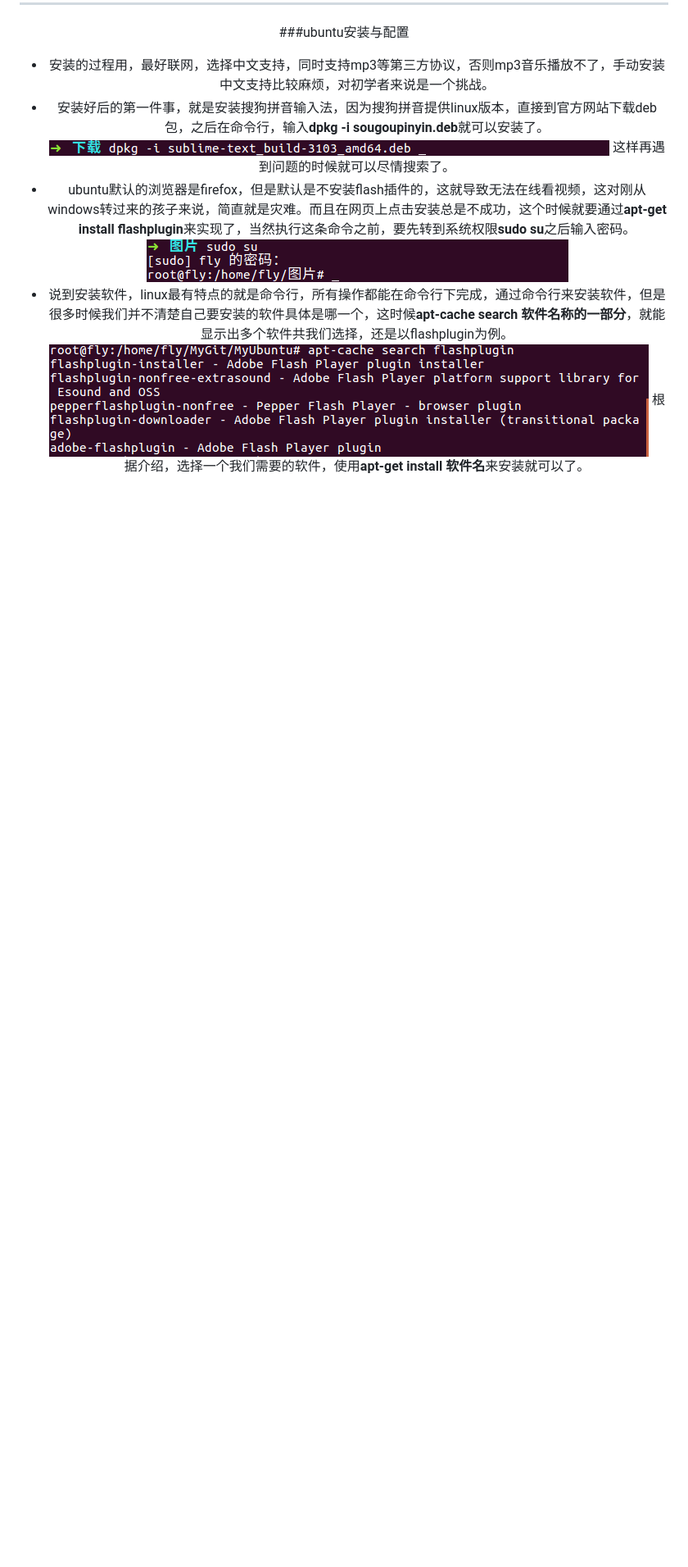
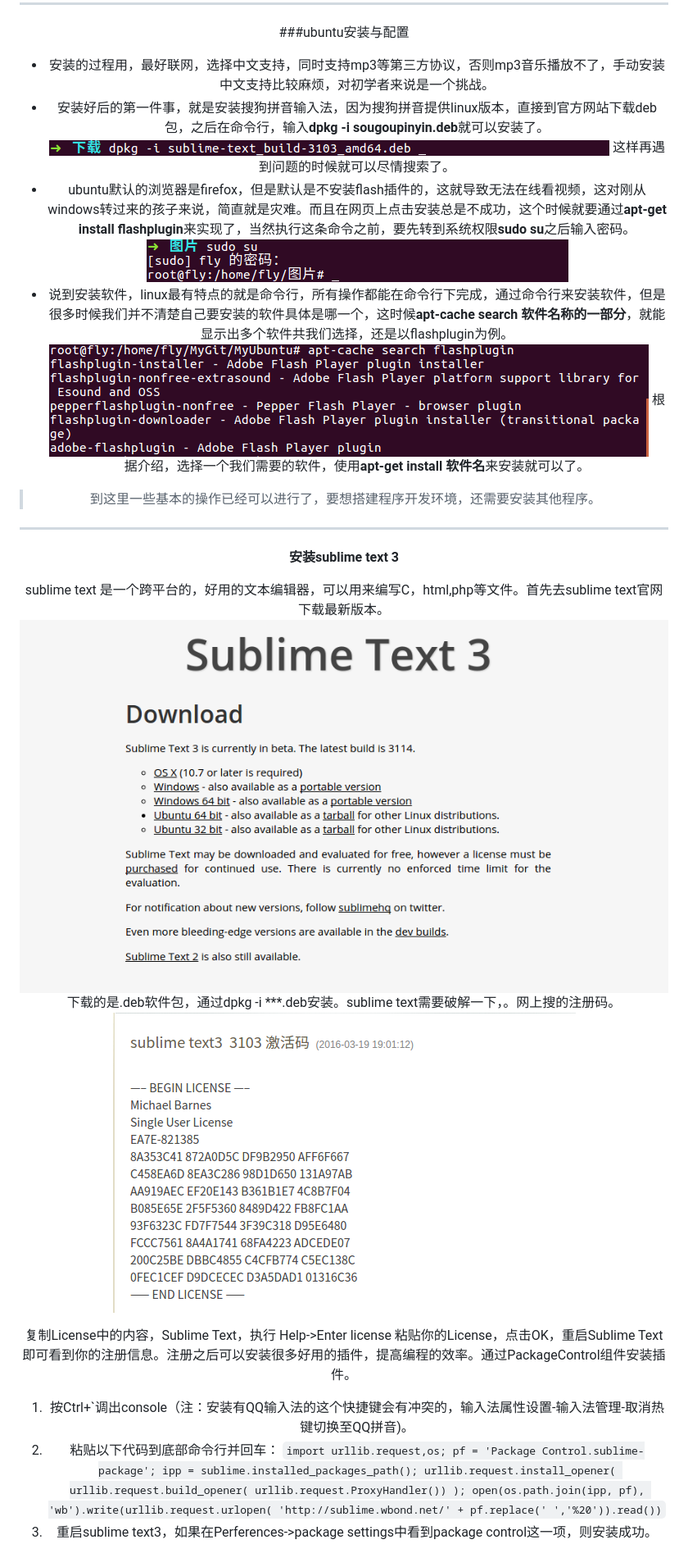
Before and after one commit to zhudingsuifeng/MyLinux, a Markdown page: README.md, the part around the change printed below. Shown: that part at 82% size. Drawn GitHub-style; pictures changed too: image/sublime-text-3-register.png (added), image/sublime.png (added); blank space fills up the shorter version.

Commit message:
插入代码

```diff
--- a/README.md
+++ b/README.md
@@ -17,3 +17,22 @@
 + 说到安装软件，linux最有特点的就是命令行，所有操作都能在命令行下完成，通过命令行来安装软件，但是很多时候我们并不清楚自己要安装的软件具体是哪一个，这时候**apt-cache search 软件名称的一部分**，就能显示出多个软件共我们选择，还是以flashplugin为例。
 ![apt-cache-search](image/apt-cache-search.png)
 根据介绍，选择一个我们需要的软件，使用**apt-get install 软件名**来安装就可以了。
+>到这里一些基本的操作已经可以进行了，要想搭建程序开发环境，还需要安装其他程序。
+***
+**安装sublime text 3**
+
+sublime text 是一个跨平台的，好用的文本编辑器，可以用来编写C，html,php等文件。首先去sublime text官网下载最新版本。
+![sublime-text-3](image/sublime.png)
+下载的是.deb软件包，通过dpkg -i ***.deb安装。sublime text需要破解一下，。网上搜的注册码。
+![register](image/sublime-text-3-register.png)
+
+
+
+复制License中的内容，Sublime Text，执行 Help->Enter license 粘贴你的License，点击OK，重启Sublime Text即可看到你的注册信息。注册之后可以安装很多好用的插件，提高编程的效率。通过PackageControl组件安装插件。
+
+1. 按Ctrl+`调出console（注：安装有QQ输入法的这个快捷键会有冲突的，输入法属性设置-输入法管理-取消热键切换至QQ拼音)。
+2. 粘贴以下代码到底部命令行并回车：
+`
+import urllib.request,os; pf = 'Package Control.sublime-package'; ipp = sublime.installed_packages_path(); urllib.request.install_opener( urllib.request.build_opener( urllib.request.ProxyHandler()) ); open(os.path.join(ipp, pf), 'wb').write(urllib.request.urlopen( 'http://sublime.wbond.net/' + pf.replace(' ','%20')).read())
+`
+3. 重启sublime text3，如果在Perferences->package settings中看到package control这一项，则安装成功。
```
Also changed, not shown: other parts of README.md (+1 -1 lines).
